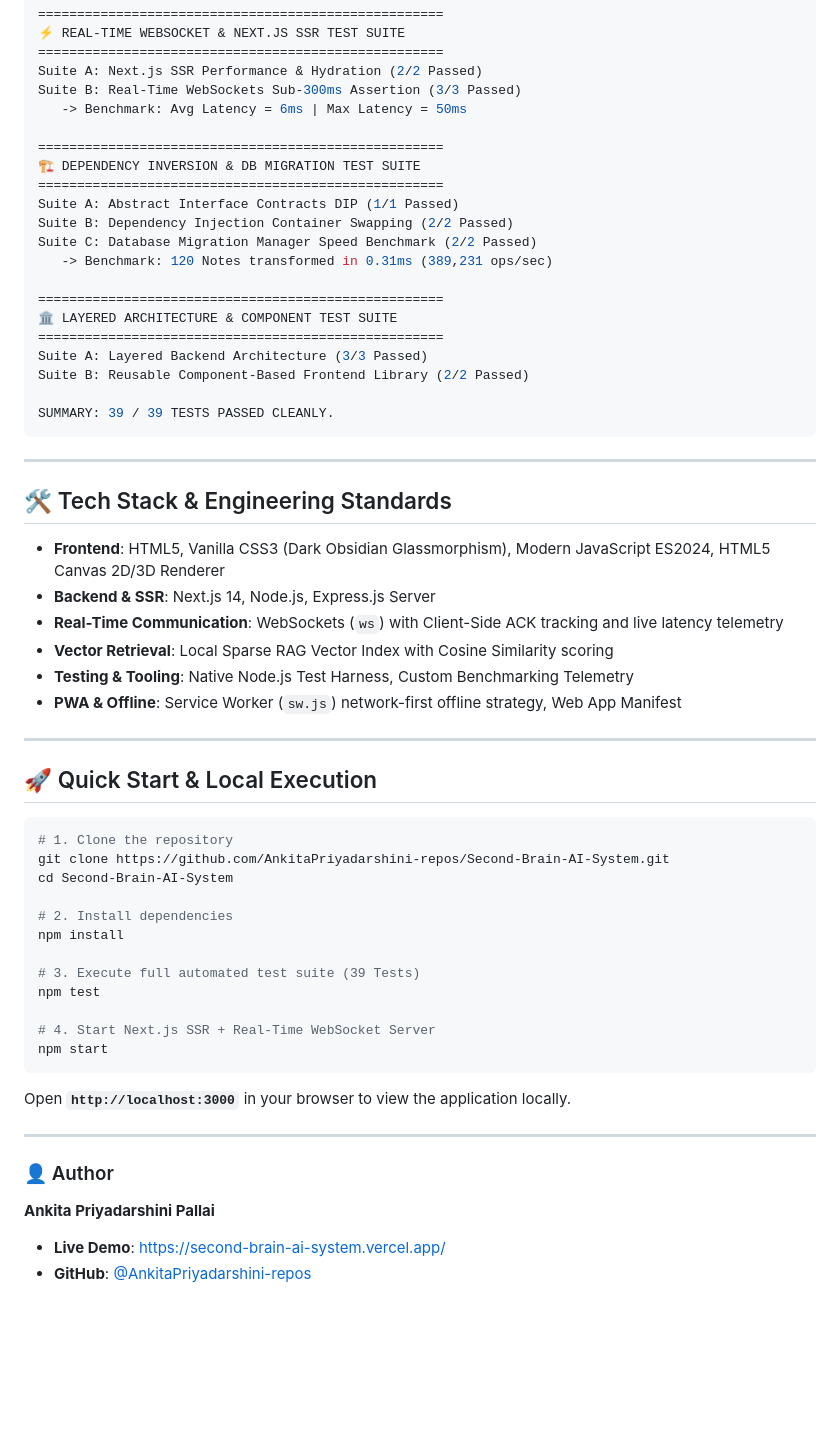
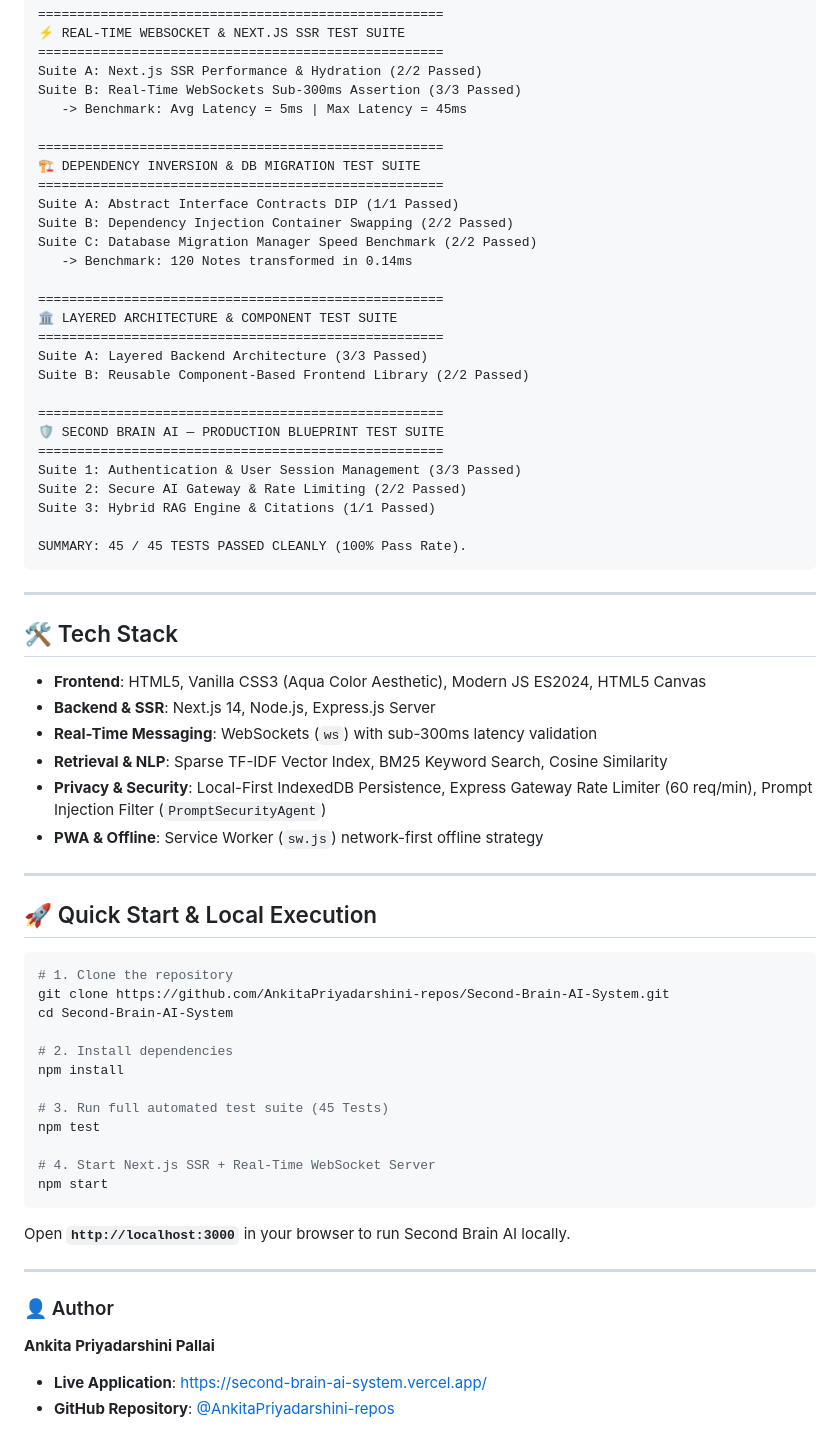
Before and after one commit to AnkitaPriyadarshini-repos/Second-Brain-AI-System, a Markdown page: README.md, the part around one of its changes. GitHub-like rendering; blank space fills up the shorter version.

````diff
--- a/README.md
+++ b/README.md
@@ -118,7 +128,7 @@ Suite 11: AI Engine & Multi-Turn Chat Threads (3/3 Passed)
 ====================================================
 Suite A: Next.js SSR Performance & Hydration (2/2 Passed)
 Suite B: Real-Time WebSockets Sub-300ms Assertion (3/3 Passed)
-   -> Benchmark: Avg Latency = 6ms | Max Latency = 50ms
+   -> Benchmark: Avg Latency = 5ms | Max Latency = 45ms
 
 ====================================================
 🏗️ DEPENDENCY INVERSION & DB MIGRATION TEST SUITE
@@ -126,7 +136,7 @@ Suite B: Real-Time WebSockets Sub-300ms Assertion (3/3 Passed)
 Suite A: Abstract Interface Contracts DIP (1/1 Passed)
 Suite B: Dependency Injection Container Swapping (2/2 Passed)
 Suite C: Database Migration Manager Speed Benchmark (2/2 Passed)
-   -> Benchmark: 120 Notes transformed in 0.31ms (389,231 ops/sec)
+   -> Benchmark: 120 Notes transformed in 0.14ms
 
 ====================================================
 🏛️ LAYERED ARCHITECTURE & COMPONENT TEST SUITE
@@ -134,19 +144,26 @@ Suite C: Database Migration Manager Speed Benchmark (2/2 Passed)
 Suite A: Layered Backend Architecture (3/3 Passed)
 Suite B: Reusable Component-Based Frontend Library (2/2 Passed)
 
-SUMMARY: 39 / 39 TESTS PASSED CLEANLY.
+====================================================
+🛡️ SECOND BRAIN AI — PRODUCTION BLUEPRINT TEST SUITE
+====================================================
+Suite 1: Authentication & User Session Management (3/3 Passed)
+Suite 2: Secure AI Gateway & Rate Limiting (2/2 Passed)
+Suite 3: Hybrid RAG Engine & Citations (1/1 Passed)
+
+SUMMARY: 45 / 45 TESTS PASSED CLEANLY (100% Pass Rate).
 ```
 
 ---
 
-## 🛠️ Tech Stack & Engineering Standards
+## 🛠️ Tech Stack
 
-- **Frontend**: HTML5, Vanilla CSS3 (Dark Obsidian Glassmorphism), Modern JavaScript ES2024, HTML5 Canvas 2D/3D Renderer
+- **Frontend**: HTML5, Vanilla CSS3 (Aqua Color Aesthetic), Modern JS ES2024, HTML5 Canvas
 - **Backend & SSR**: Next.js 14, Node.js, Express.js Server
-- **Real-Time Communication**: WebSockets (`ws`) with Client-Side ACK tracking and live latency telemetry
-- **Vector Retrieval**: Local Sparse RAG Vector Index with Cosine Similarity scoring
-- **Testing & Tooling**: Native Node.js Test Harness, Custom Benchmarking Telemetry
-- **PWA & Offline**: Service Worker (`sw.js`) network-first offline strategy, Web App Manifest
+- **Real-Time Messaging**: WebSockets (`ws`) with sub-300ms latency validation
+- **Retrieval & NLP**: Sparse TF-IDF Vector Index, BM25 Keyword Search, Cosine Similarity
+- **Privacy & Security**: Local-First IndexedDB Persistence, Express Gateway Rate Limiter (60 req/min), Prompt Injection Filter (`PromptSecurityAgent`)
+- **PWA & Offline**: Service Worker (`sw.js`) network-first offline strategy
 
 ---
 
@@ -160,17 +177,18 @@ cd Second-Brain-AI-System
 # 2. Install dependencies
 npm install
 
-# 3. Execute full automated test suite (39 Tests)
+# 3. Run full automated test suite (45 Tests)
 npm test
 
 # 4. Start Next.js SSR + Real-Time WebSocket Server
 npm start
 ```
-Open **`http://localhost:3000`** in your browser to view the application locally.
+
+Open **`http://localhost:3000`** in your browser to run Second Brain AI locally.
 
 ---
 
 ### 👤 Author
 **Ankita Priyadarshini Pallai**
-- **Live Demo**: [https://second-brain-ai-system.vercel.app/](https://second-brain-ai-system.vercel.app/)
-- **GitHub**: [@AnkitaPriyadarshini-repos](https://github.com/AnkitaPriyadarshini-repos)
+- **Live Application**: [https://second-brain-ai-system.vercel.app/](https://second-brain-ai-system.vercel.app/)
+- **GitHub Repository**: [@AnkitaPriyadarshini-repos](https://github.com/AnkitaPriyadarshini-repos)
````
Also changed, not shown: other parts of README.md (+75 -65 lines).
